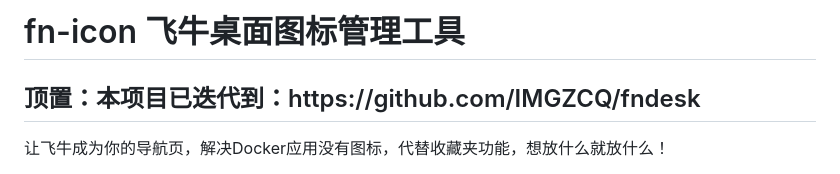
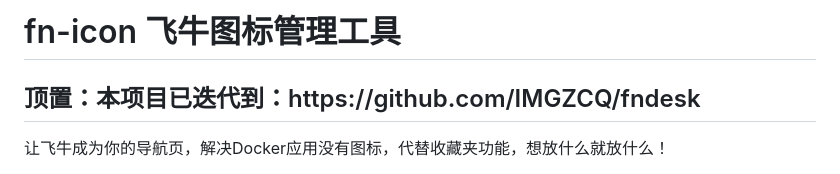
Before and after one commit to IMGZCQ/fn-icon, a Markdown page: README.md, the part around the change. Drawn GitHub-style.

```diff
--- a/README.md
+++ b/README.md
@@ -1,4 +1,4 @@
-# <span style="color:#ff6b6b">fn-icon</span> 飞牛桌面图标管理工具
+# <span style="color:#ff6b6b">fn-icon</span> 飞牛图标管理工具
 
 <div style="background: linear-gradient(135deg, #667eea 0%, #764ba2 100%); padding: 20px; border-radius: 10px; color: white; margin: 20px 0;">
   <h2 style="margin-top: 0;">顶置：本项目已迭代到：https://github.com/IMGZCQ/fndesk </h2>
```
